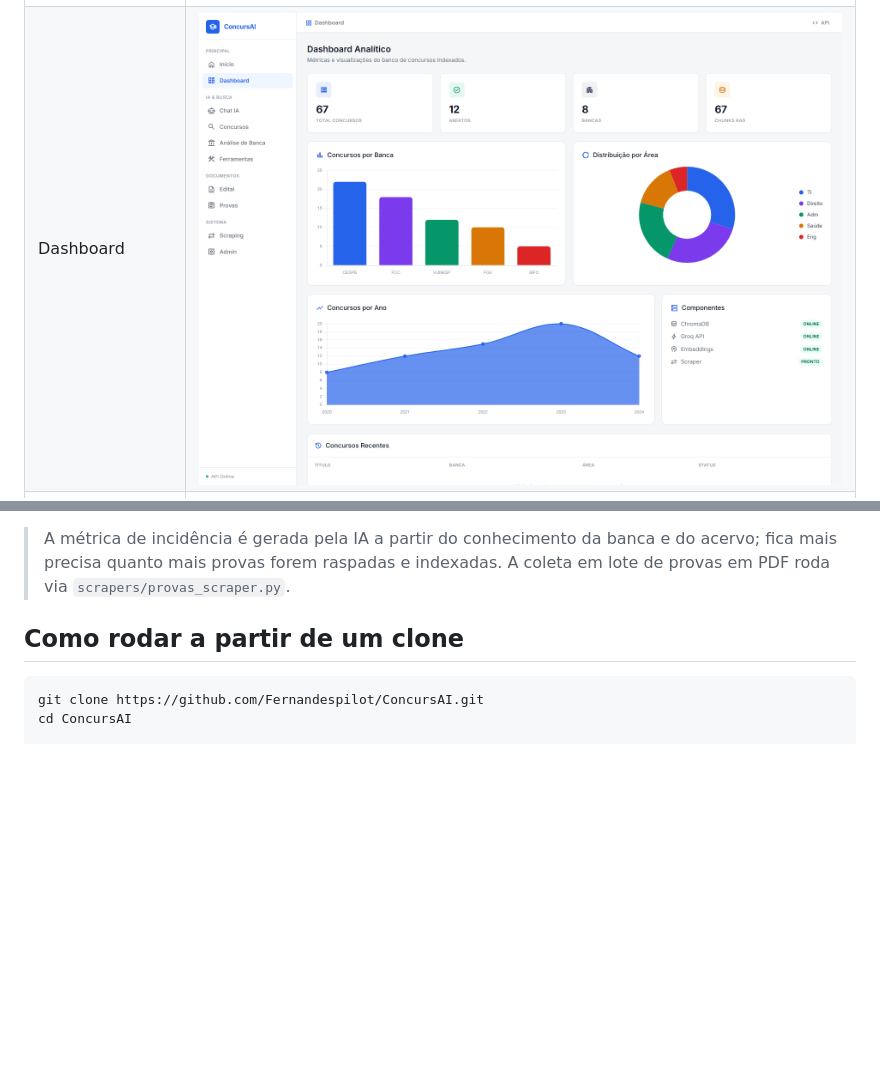
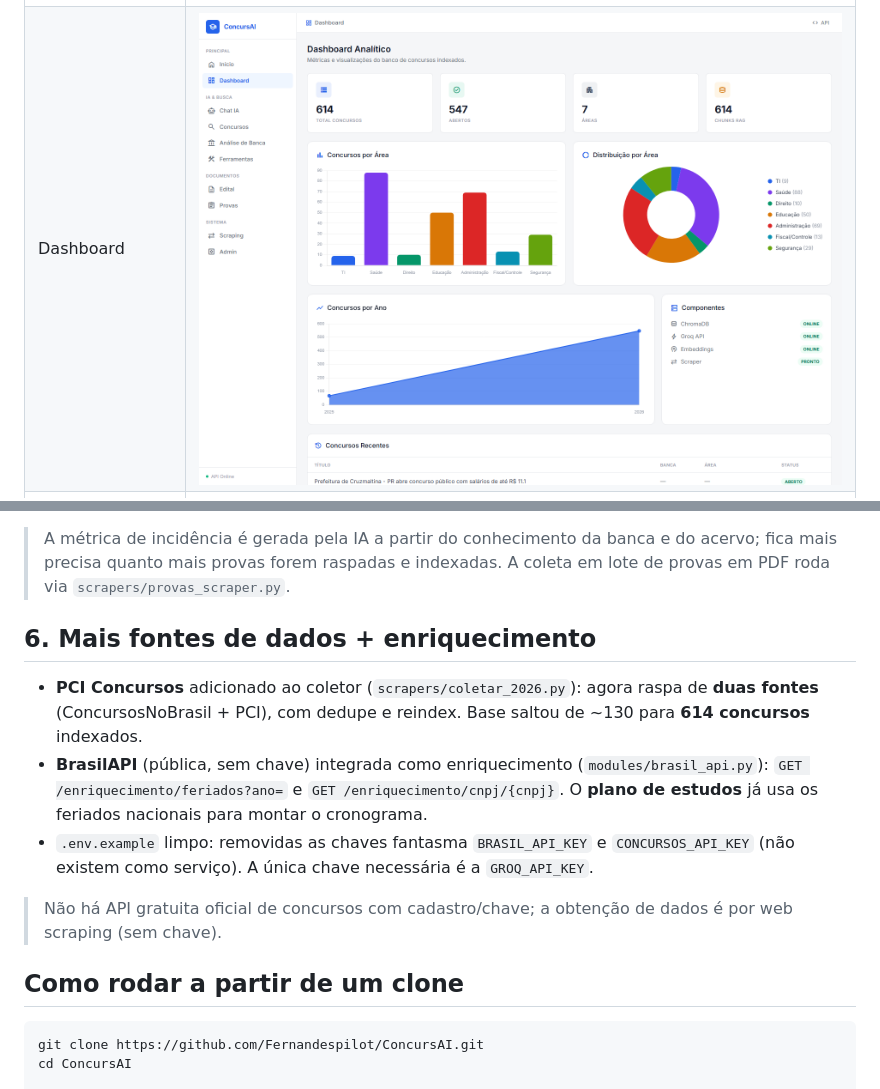
Before and after one commit to Fernandespilot/ConcursAI, a Markdown page: docs/ATUALIZACOES.md, 2 parts joined by grey strips. Drawn GitHub-style; pictures changed too: docs/screenshots/02-dashboard.png; blank space fills up the shorter version.

````diff
--- a/docs/ATUALIZACOES.md
+++ b/docs/ATUALIZACOES.md
@@ -102,6 +102,22 @@ mudança na estrutura do site):
 > do acervo; fica mais precisa quanto mais provas forem raspadas e indexadas.
 > A coleta em lote de provas em PDF roda via `scrapers/provas_scraper.py`.
 
+## 6. Mais fontes de dados + enriquecimento
+
+- **PCI Concursos** adicionado ao coletor (`scrapers/coletar_2026.py`):
+  agora raspa de **duas fontes** (ConcursosNoBrasil + PCI), com dedupe e
+  reindex. Base saltou de ~130 para **614 concursos** indexados.
+- **BrasilAPI** (pública, sem chave) integrada como enriquecimento
+  (`modules/brasil_api.py`): `GET /enriquecimento/feriados?ano=` e
+  `GET /enriquecimento/cnpj/{cnpj}`. O **plano de estudos** já usa os feriados
+  nacionais para montar o cronograma.
+- `.env.example` limpo: removidas as chaves fantasma `BRASIL_API_KEY` e
+  `CONCURSOS_API_KEY` (não existem como serviço). A única chave necessária é a
+  `GROQ_API_KEY`.
+
+> Não há API gratuita oficial de concursos com cadastro/chave; a obtenção de
+> dados é por web scraping (sem chave).
+
 ## Como rodar a partir de um clone
 
 ```bash
````
Also changed, not shown: docs/screenshots/01-home.png, docs/screenshots/04-concursos.png, 6 other files.
